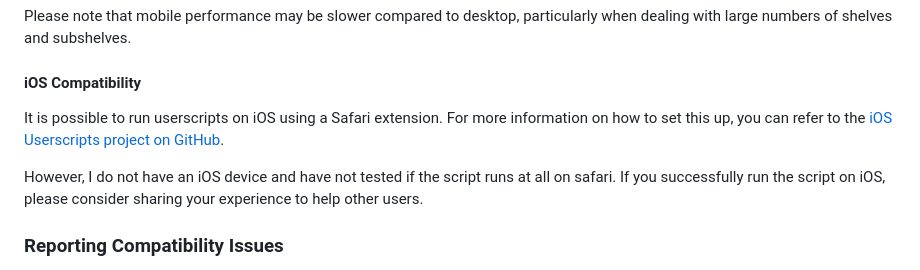
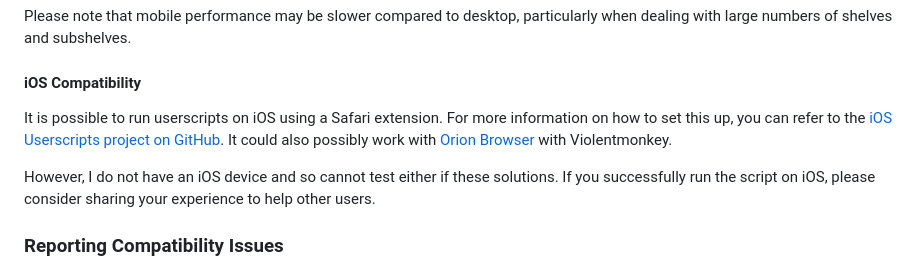
Before and after one commit to Nystik-gh/Novel-AI-Enhancements, a Markdown page: README.md, the part around the change printed below. GitHub-like rendering.

```diff
--- a/README.md
+++ b/README.md
@@ -120,9 +120,9 @@ Please note that mobile performance may be slower compared to desktop, particula
 
 #### iOS Compatibility
 
-It is possible to run userscripts on iOS using a Safari extension. For more information on how to set this up, you can refer to the [iOS Userscripts project on GitHub](https://github.com/quoid/userscripts).
+It is possible to run userscripts on iOS using a Safari extension. For more information on how to set this up, you can refer to the [iOS Userscripts project on GitHub](https://github.com/quoid/userscripts). It could also possibly work with [Orion Browser](https://apps.apple.com/us/app/orion-browser-by-kagi/id14844982000) with Violentmonkey.
 
-However, I do not have an iOS device and have not tested if the script runs at all on safari. If you successfully run the script on iOS, please consider sharing your experience to help other users.
+However, I do not have an iOS device and so cannot test either if these solutions. If you successfully run the script on iOS, please consider sharing your experience to help other users.
 
 ### Reporting Compatibility Issues
 
```
Also changed, not shown: other parts of README.md (+1 -1 lines).
